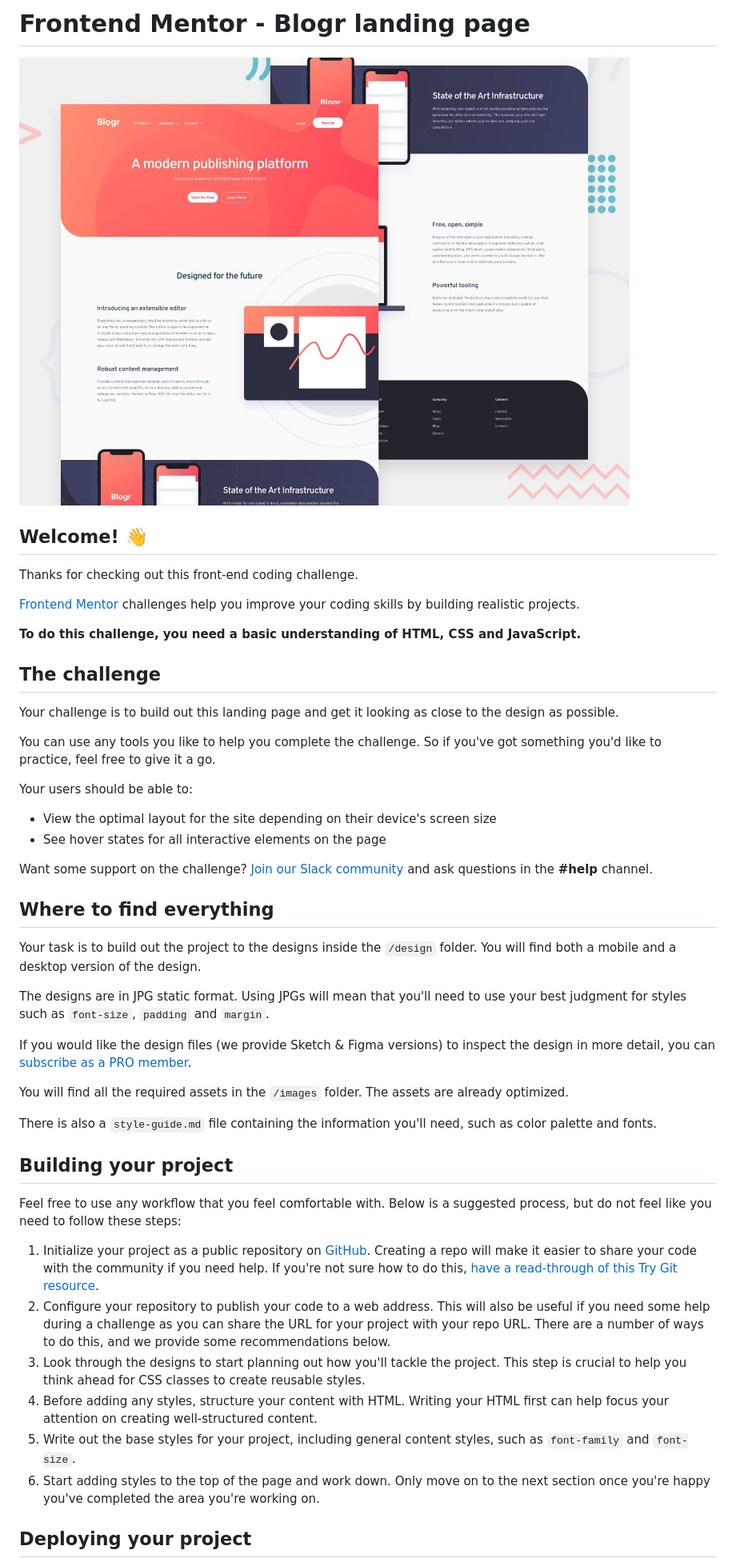
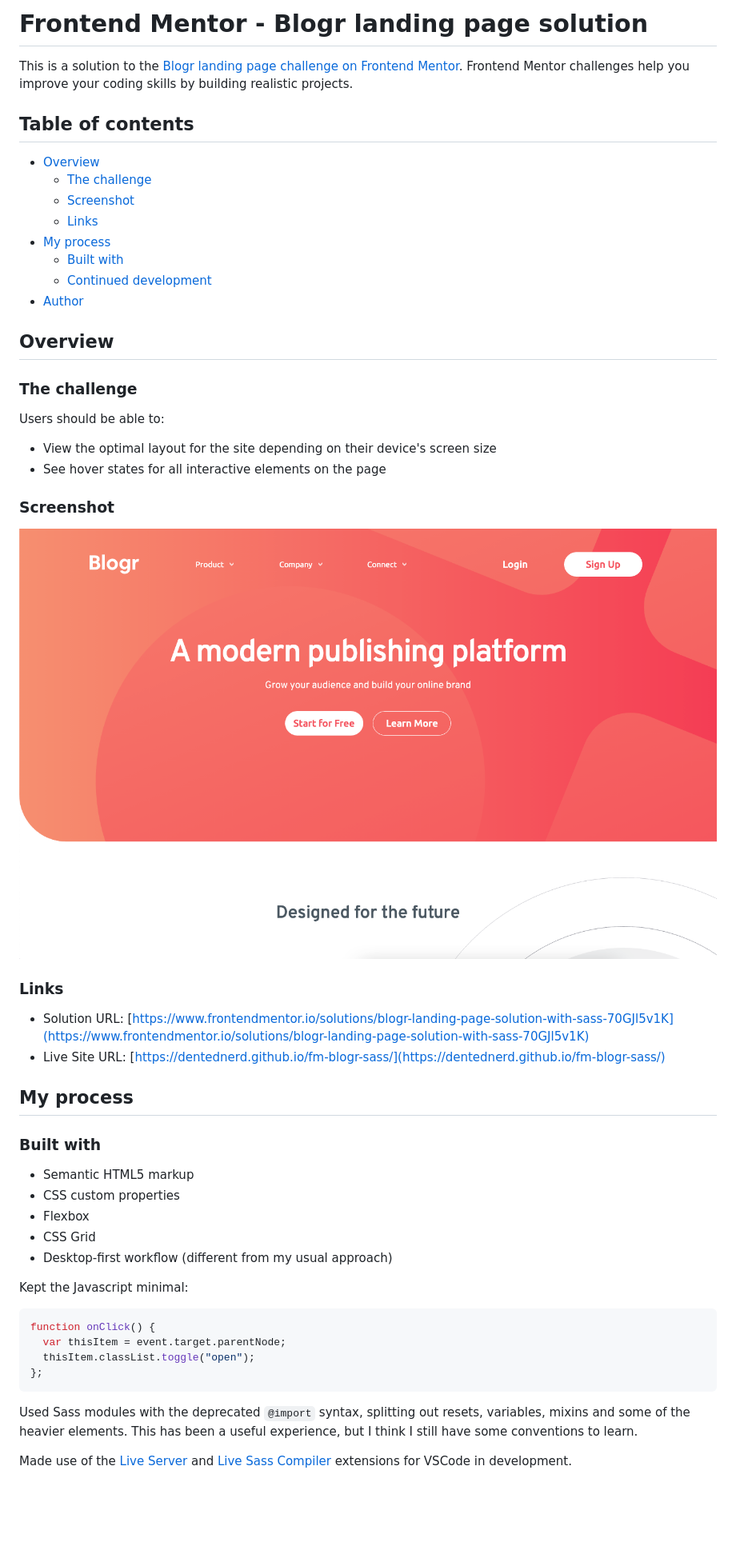
Before and after one commit to dentednerd/fm-blogr-sass, a Markdown page: README.md, the part around the change printed below. Shown: that part at 80% size. Rendered like a GitHub page; pictures changed too: screenshot.png (added); blank space fills up the shorter version.

````diff
--- a/README.md
+++ b/README.md
@@ -1,50 +1,56 @@
-# Frontend Mentor - Blogr landing page
+# Frontend Mentor - Blogr landing page solution
 
-![Design preview for the Blogr landing page coding challenge](./design/desktop-preview.jpg)
+This is a solution to the [Blogr landing page challenge on Frontend Mentor](https://www.frontendmentor.io/challenges/blogr-landing-page-EX2RLAApP). Frontend Mentor challenges help you improve your coding skills by building realistic projects.
 
-## Welcome! 👋
+## Table of contents
 
-Thanks for checking out this front-end coding challenge.
+- [Overview](#overview)
+  - [The challenge](#the-challenge)
+  - [Screenshot](#screenshot)
+  - [Links](#links)
+- [My process](#my-process)
+  - [Built with](#built-with)
+  - [Continued development](#continued-development)
+- [Author](#author)
 
-[Frontend Mentor](https://www.frontendmentor.io) challenges help you improve your coding skills by building realistic projects.
+## Overview
 
-**To do this challenge, you need a basic understanding of HTML, CSS and JavaScript.**
+### The challenge
 
-## The challenge
-
-Your challenge is to build out this landing page and get it looking as close to the design as possible.
-
-You can use any tools you like to help you complete the challenge. So if you've got something you'd like to practice, feel free to give it a go.
-
-Your users should be able to:
+Users should be able to:
 
 - View the optimal layout for the site depending on their device's screen size
 - See hover states for all interactive elements on the page
 
-Want some support on the challenge? [Join our Slack community](https://www.frontendmentor.io/slack) and ask questions in the **#help** channel.
+### Screenshot
 
-## Where to find everything
+![Blogr screenshot](./screenshot.png)
 
-Your task is to build out the project to the designs inside the `/design` folder. You will find both a mobile and a desktop version of the design.
+### Links
 
-The designs are in JPG static format. Using JPGs will mean that you'll need to use your best judgment for styles such as `font-size`, `padding` and `margin`.
+- Solution URL: [https://www.frontendmentor.io/solutions/blogr-landing-page-solution-with-sass-70GJl5v1K](https://www.frontendmentor.io/solutions/blogr-landing-page-solution-with-sass-70GJl5v1K)
+- Live Site URL: [https://dentednerd.github.io/fm-blogr-sass/](https://dentednerd.github.io/fm-blogr-sass/)
 
-If you would like the design files (we provide Sketch & Figma versions) to inspect the design in more detail, you can [subscribe as a PRO member](https://www.frontendmentor.io/pro).
+## My process
 
-You will find all the required assets in the `/images` folder. The assets are already optimized.
+### Built with
 
-There is also a `style-guide.md` file containing the information you'll need, such as color palette and fonts.
+- Semantic HTML5 markup
+- CSS custom properties
+- Flexbox
+- CSS Grid
+- Desktop-first workflow (different from my usual approach)
 
-## Building your project
+Kept the Javascript minimal:
 
-Feel free to use any workflow that you feel comfortable with. Below is a suggested process, but do not feel like you need to follow these steps:
+```js
+function onClick() {
+  var thisItem = event.target.parentNode;
+  thisItem.classList.toggle("open");
+};
+```
 
-1. Initialize your project as a public repository on [GitHub](https://github.com/). Creating a repo will make it easier to share your code with the community if you need help. If you're not sure how to do this, [have a read-through of this Try Git resource](https://try.github.io/).
-2. Configure your repository to publish your code to a web address. This will also be useful if you need some help during a challenge as you can share the URL for your project with your repo URL. There are a number of ways to do this, and we provide some recommendations below.
-3. Look through the designs to start planning out how you'll tackle the project. This step is crucial to help you think ahead for CSS classes to create reusable styles.
-4. Before adding any styles, structure your content with HTML. Writing your HTML first can help focus your attention on creating well-structured content.
-5. Write out the base styles for your project, including general content styles, such as `font-family` and `font-size`.
-6. Start adding styles to the top of the page and work down. Only move on to the next section once you're happy you've completed the area you're working on.
+Used Sass modules with the deprecated `@import` syntax, splitting out resets, variables, mixins and some of the heavier elements. This has been a useful experience, but I think I still have some conventions to learn.
 
-## Deploying your project
+Made use of the [Live Server](https://marketplace.visualstudio.com/items?itemName=ritwickdey.LiveServer) and [Live Sass Compiler](https://marketplace.visualstudio.com/items?itemName=ritwickdey.live-sass) extensions for VSCode in development.
 
````
Also changed, not shown: other parts of README.md (+7 -38 lines), README-template.md (deleted, +0 -111 lines), 1 other file.
